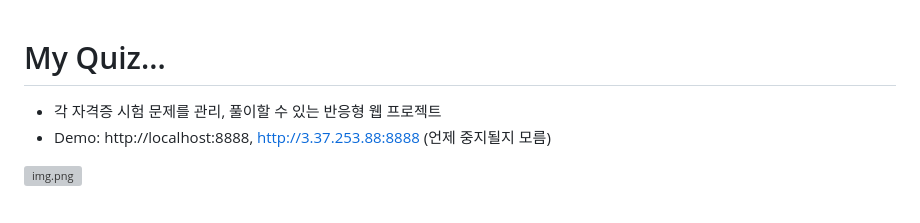
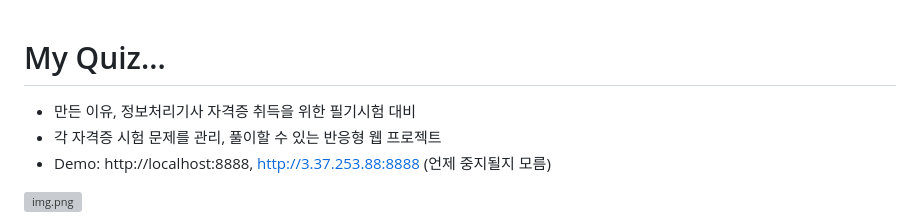
Before and after one commit to giljabi/eip, a Markdown page: README.md, the part around the change. GitHub-like rendering; grey boxes are pictures that could not be loaded.

```diff
--- a/README.md
+++ b/README.md
@@ -1,5 +1,6 @@
 
 # My Quiz...
+* 만든 이유, 정보처리기사 자격증 취득을 위한 필기시험 대비
 * 각 자격증 시험 문제를 관리, 풀이할 수 있는 반응형 웹 프로젝트
 * Demo: http://localhost:8888, http://3.37.253.88:8888 (언제 중지될지 모름)
 
```
